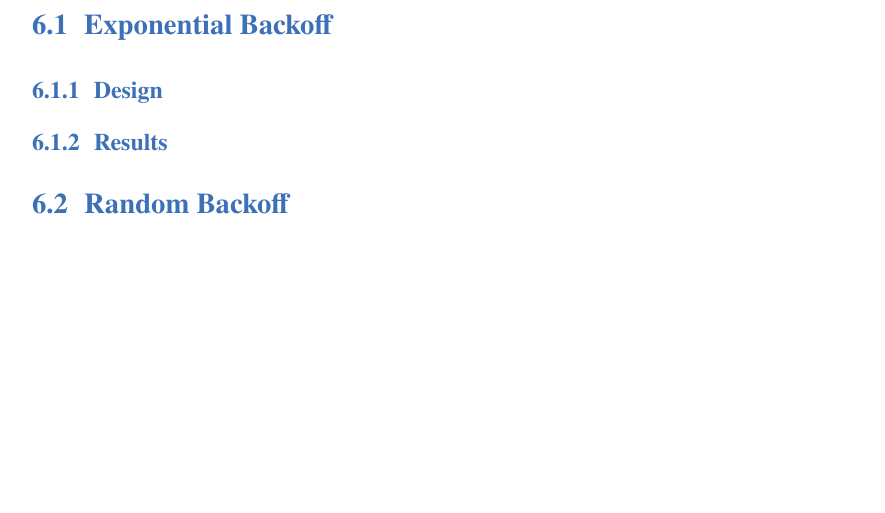
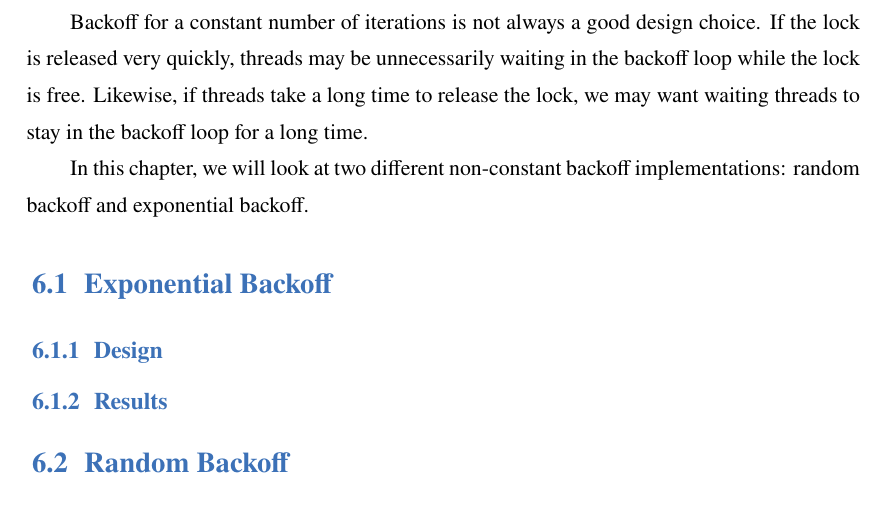
Before and after one commit to Open-Arch-Group/spinlock_tutorial, a LaTeX book (book.tex): part of page 8 of 11, cut at the place of the change, the shorter picture padded with empty space. Compiled offline with XeLaTeX; a missing font is replaced by an installed copy or a similar font.

Commit message:
add intro to non-constant backoff

```diff
--- a/book.tex
+++ b/book.tex
@@ -90,6 +90,10 @@ While our active backoff optimization helped reduce the bursty contention of our
 
 \chapter{Non-Constant Backoff}
 
+Backoff for a constant number of iterations is not always a good design choice. If the lock is released very quickly, threads may be unnecessarily waiting in the backoff loop while the lock is free. Likewise, if threads take a long time to release the lock, we may want waiting threads to stay in the backoff loop for a long time.
+
+In this chapter, we will look at two different non-constant backoff implementations: random backoff and exponential backoff.
+
 \section{Exponential Backoff}
 
 \subsection{Design}
```
